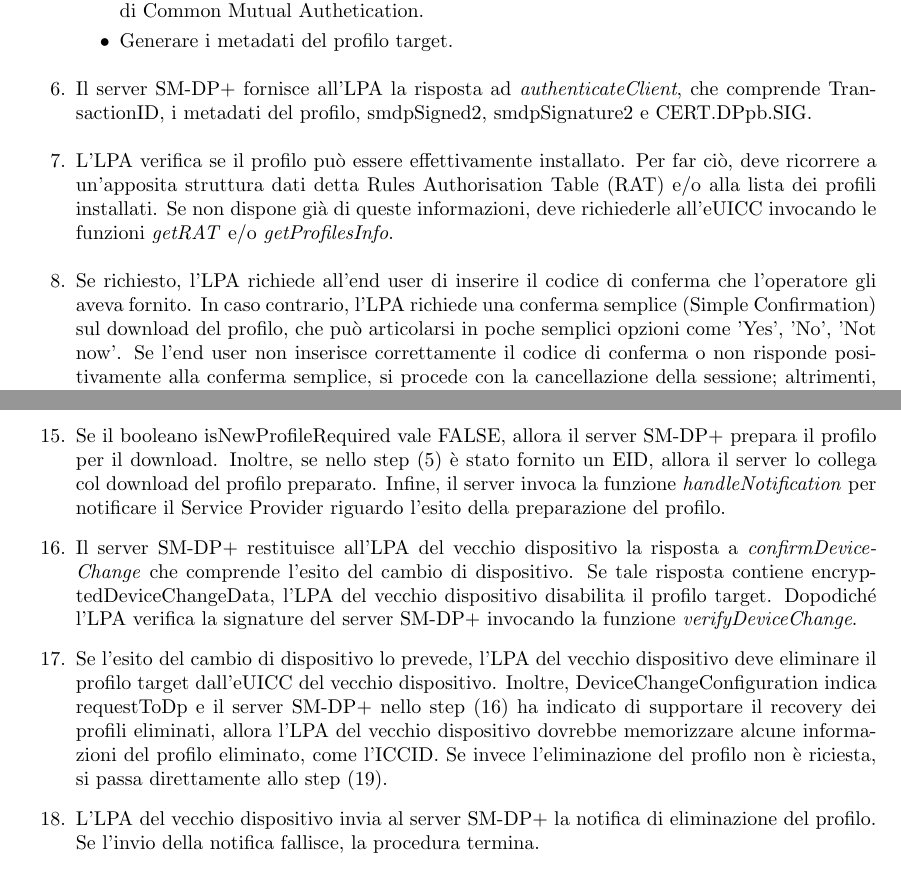
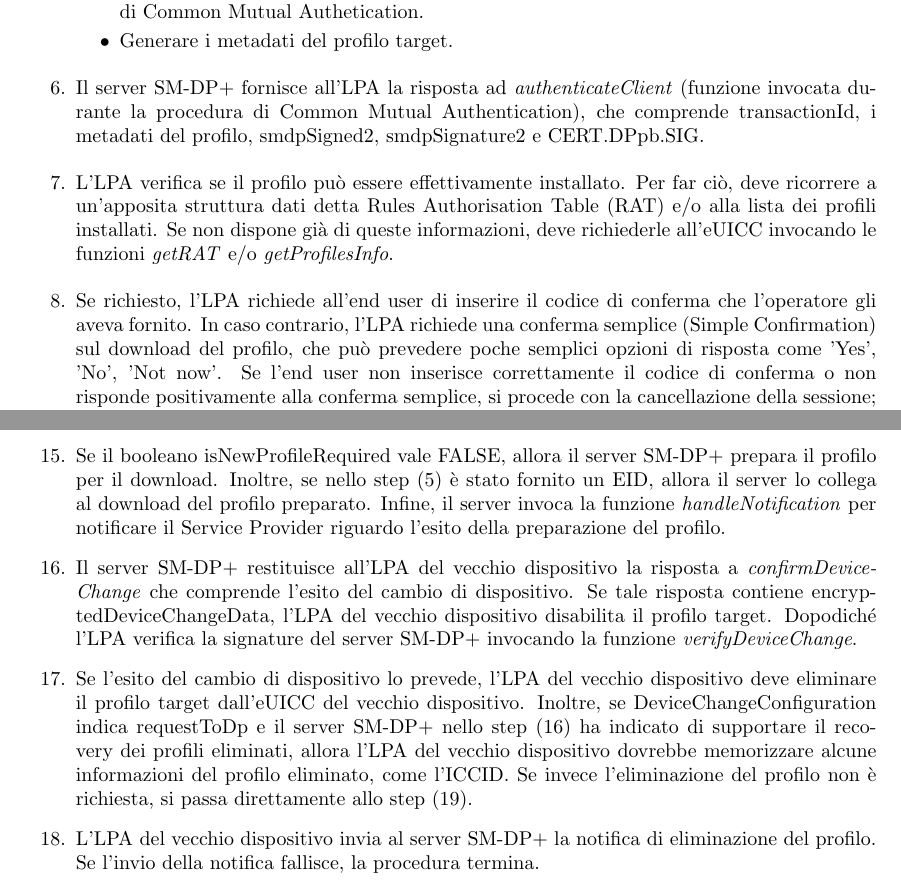
Before and after one commit to Fanfarillo/tesi-eSIM, a LaTeX book (utilities/latex-tesi/Tesi.tex): two parts of pages 29 and 32 of 37, joined at a grey line, cut so that both start at the same text. Compiled offline with pdfLaTeX.

Commit message:
Little fixes

```diff
--- a/utilities/latex-tesi/Tesi.tex
+++ b/utilities/latex-tesi/Tesi.tex
@@ -632,9 +632,9 @@ In caso contrario, il server SM-DP+ esegue le seguenti altre operazioni:
 \item Calcolare smdpSignature2, che è un fingerprint ottenuto da smdpSigned2 ed euiccSignature1, dove euiccSignature1 è un'informazione che è stata scambiata durante la fase di Common Mutual Authetication.
 \item Generare i metadati del profilo target.
 \end{itemize}
-\item Il server SM-DP+ fornisce all'LPA la risposta ad \textit{authenticateClient}, che comprende TransactionID, i metadati del profilo, smdpSigned2, smdpSignature2 e CERT.DPpb.SIG.
+\item Il server SM-DP+ fornisce all'LPA la risposta ad \textit{authenticateClient} (funzione invocata durante la procedura di Common Mutual Authentication), che comprende transactionId, i metadati del profilo, smdpSigned2, smdpSignature2 e CERT.DPpb.SIG.
 \item L'LPA verifica se il profilo può essere effettivamente installato. Per far ciò, deve ricorrere a un'apposita struttura dati detta Rules Authorisation Table (RAT) e/o alla lista dei profili installati. Se non dispone già di queste informazioni, deve richiederle all'eUICC invocando le funzioni \textit{getRAT} e/o \textit{getProfilesInfo}.
-\item Se richiesto, l'LPA richiede all'end user di inserire il codice di conferma che l'operatore gli aveva fornito. In caso contrario, l'LPA richiede una conferma semplice (Simple Confirmation) sul download del profilo, che può articolarsi in poche semplici opzioni come 'Yes', 'No', 'Not now'. Se l'end user non inserisce correttamente il codice di conferma o non risponde positivamente alla conferma semplice, si procede con la cancellazione della sessione; altrimenti, l'installazione del profilo può completarsi con successo.
+\item Se richiesto, l'LPA richiede all'end user di inserire il codice di conferma che l'operatore gli aveva fornito. In caso contrario, l'LPA richiede una conferma semplice (Simple Confirmation) sul download del profilo, che può prevedere poche semplici opzioni di risposta come 'Yes', 'No', 'Not now'. Se l'end user non inserisce correttamente il codice di conferma o non risponde positivamente alla conferma semplice, si procede con la cancellazione della sessione; altrimenti, l'installazione del profilo può completarsi con successo.
 \end{enumerate}
 
 \section{Dettagli sul cambio di dispositivo}
@@ -670,7 +670,7 @@ La figura \ref{fig:device-change} ripresa da \cite{GSMA-docs-new} illustra tutti
 \item Se il booleano isNewProfileRequired fornito dal Service Provider nello step (7) vale TRUE, allora il server SM-DP+ invoca la funzione \textit{handleNotification} per notificare il Service Provider riguardo l'esito della conferma del cambio di dispositivo da parte dell'end user. Se l'end user ha accettato il cambio di dispositivo, allora si passa allo step (15); altrimenti la procedura termina.
-\item Se il booleano isNewProfileRequired vale FALSE, allora il server SM-DP+ prepara il profilo per il download. Inoltre, se nello step (5) è stato fornito un EID, allora il server lo collega col download del profilo preparato. Infine, il server invoca la funzione \textit{handleNotification} per notificare il Service Provider riguardo l'esito della preparazione del profilo.
+\item Se il booleano isNewProfileRequired vale FALSE, allora il server SM-DP+ prepara il profilo per il download. Inoltre, se nello step (5) è stato fornito un EID, allora il server lo collega al download del profilo preparato. Infine, il server invoca la funzione \textit{handleNotification} per notificare il Service Provider riguardo l'esito della preparazione del profilo.
 \item Il server SM-DP+ restituisce all'LPA del vecchio dispositivo la risposta a \textit{confirmDeviceChange} che comprende l'esito del cambio di dispositivo. Se tale risposta contiene encryptedDeviceChangeData, l'LPA del vecchio dispositivo disabilita il profilo target. Dopodiché l'LPA verifica la signature del server SM-DP+ invocando la funzione \textit{verifyDeviceChange}.
-\item Se l'esito del cambio di dispositivo lo prevede, l'LPA del vecchio dispositivo deve eliminare il profilo target dall'eUICC del vecchio dispositivo. Inoltre, DeviceChangeConfiguration indica requestToDp e il server SM-DP+ nello step (16) ha indicato di supportare il recovery dei profili eliminati, allora l'LPA del vecchio dispositivo dovrebbe memorizzare alcune informazioni del profilo eliminato, come l'ICCID. Se invece l'eliminazione del profilo non è riciesta, si passa direttamente allo step (19).
+\item Se l'esito del cambio di dispositivo lo prevede, l'LPA del vecchio dispositivo deve eliminare il profilo target dall'eUICC del vecchio dispositivo. Inoltre, se DeviceChangeConfiguration indica requestToDp e il server SM-DP+ nello step (16) ha indicato di supportare il recovery dei profili eliminati, allora l'LPA del vecchio dispositivo dovrebbe memorizzare alcune informazioni del profilo eliminato, come l'ICCID. Se invece l'eliminazione del profilo non è richiesta, si passa direttamente allo step (19).
 \item L'LPA del vecchio dispositivo invia al server SM-DP+ la notifica di eliminazione del profilo. Se l'invio della notifica fallisce, la procedura termina.
 \item L'LPA del vecchio dispositivo genera il codice di attivazione (Activation Code) e lo fornisce all'LPA del nuovo dispositivo. Inoltre, dovrebbe fornire al nuovo dispositivo lo stato attuale del profilo in modo tale da consentire all'LPA del nuovo dispositivo di ripristinare correttamente tale stato.
 \item Il profilo viene scaricato nel nuovo dispositivo a partire dal server SM-DP+ mediante la procedura di download e installazione dei profili, che è stata definita nella sezione \ref{sec:down-install}.
```
Also changed, not shown: utilities/latex-tesi/Tesi.pdf, utilities/latex-tesi/Tesi.tex (4 more changed lines), 2 other files.
